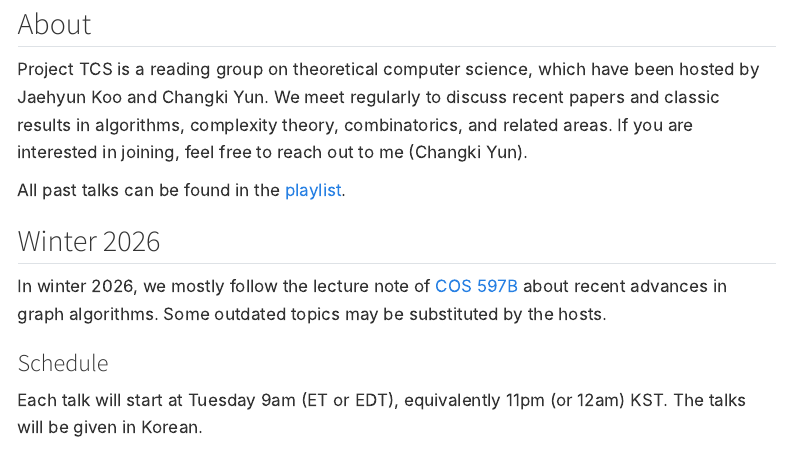
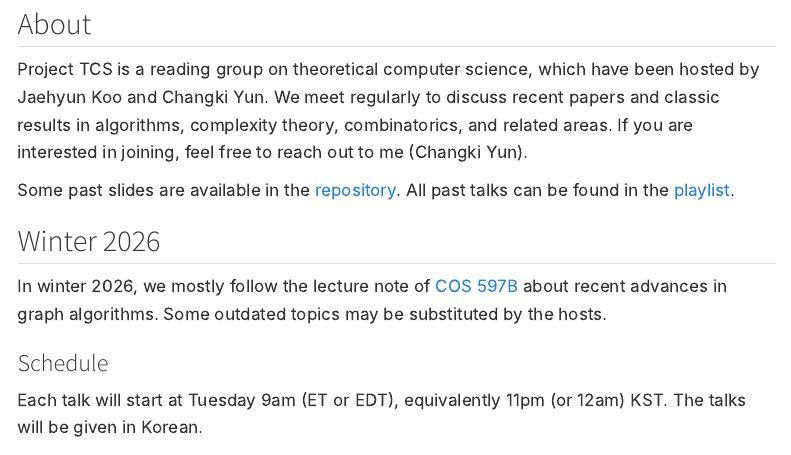
Before and after one commit to TAMREF/TAMREF.github.io, a Quarto document (project-tcs.qmd): the page in a window 1100 px wide, from 80 px down. Rendered offline with R 4.5, knitr and Pandoc in place of Quarto, with nearby package versions; menus at the side of the page are left out.

Commit message:
add slide redirects

```diff
--- a/project-tcs.qmd
+++ b/project-tcs.qmd
@@ -8,6 +8,7 @@ toc: true
 Project TCS is a reading group on theoretical computer science, which have been hosted by Jaehyun Koo and Changki Yun. We meet regularly to discuss recent papers and classic results in algorithms, complexity theory, combinatorics, and related areas.
 If you are interested in joining, feel free to reach out to me (Changki Yun).
 
+Some past slides are available in the [repository](https://github.com/TAMREF/project-tcs).
 All past talks can be found in the [playlist](https://youtube.com/playlist?list=PLT8wp0ylhRbNFW_MwEF5bl0XVKdM_TUg7&si=lRDgVjfkEwuzo00u).
 
 ## Winter 2026
```
